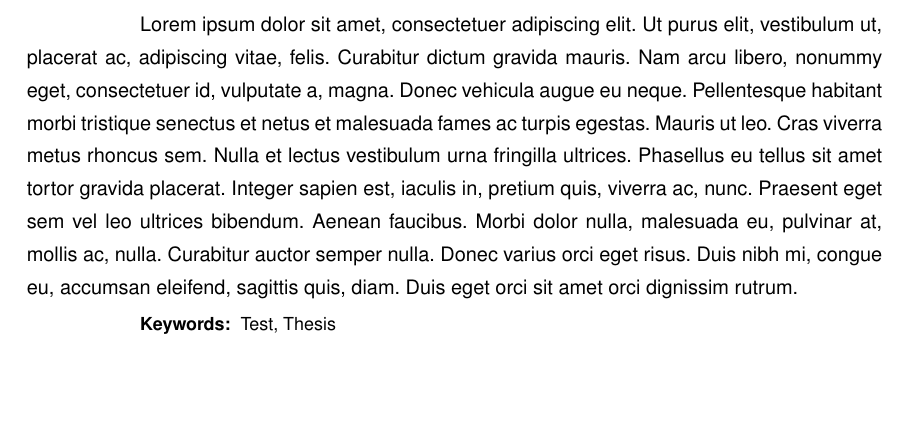
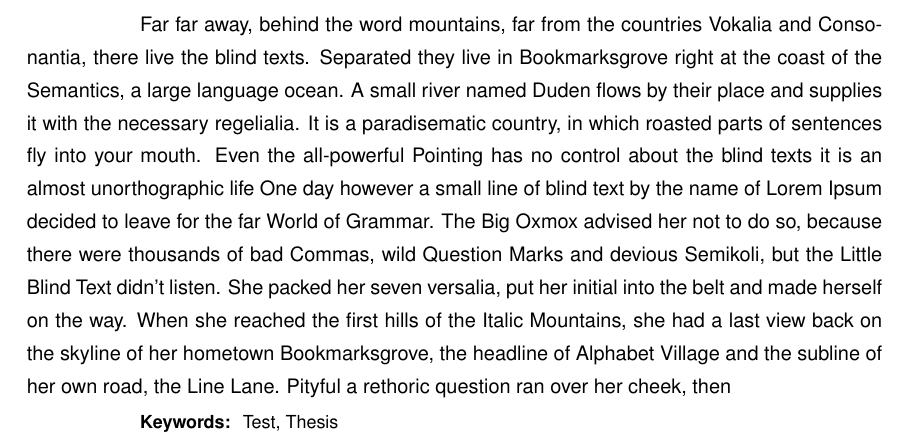
Before and after one commit to jsalazarloyola/tesisusach, a LaTeX thesis (ejemplo.tex, which reads tesisusach.cls): part of page 5 of 29, cut at the place of the change, the shorter picture padded with empty space. Compiled offline with pdfLaTeX.

Commit message:
Actualizado README y ambiente para abstract en inglés

```diff
--- a/ejemplo.tex
+++ b/ejemplo.tex
@@ -44,7 +44,7 @@
 	\end{resumenEs}
 
 	\begin{resumenEn}
-		\lipsum[1]
+		Far far away, behind the word mountains, far from the countries Vokalia and Consonantia, there live the blind texts. Separated they live in Bookmarksgrove right at the coast of the Semantics, a large language ocean. A small river named Duden flows by their place and supplies it with the necessary regelialia. It is a paradisematic country, in which roasted parts of sentences fly into your mouth. Even the all-powerful Pointing has no control about the blind texts it is an almost unorthographic life One day however a small line of blind text by the name of Lorem Ipsum decided to leave for the far World of Grammar. The Big Oxmox advised her not to do so, because there were thousands of bad Commas, wild Question Marks and devious Semikoli, but the Little Blind Text didn’t listen. She packed her seven versalia, put her initial into the belt and made herself on the way. When she reached the first hills of the Italic Mountains, she had a last view back on the skyline of her hometown Bookmarksgrove, the headline of Alphabet Village and the subline of her own road, the Line Lane. Pityful a rethoric question ran over her cheek, then
 	\end{resumenEn}
 
 	\dedicatoriaSimple{A Lilith, señora de los desposeídos}
--- a/tesisusach.cls
+++ b/tesisusach.cls
@@ -75,7 +75,7 @@
 
 %--------Idioma
 % Español y escribiendo "tabla", en vez de "cuadro"
-\RequirePackage[spanish,es-tabla]{babel}
+\RequirePackage[english,spanish,es-tabla]{babel}
 \RequirePackage[utf8]{inputenc}
 \RequirePackage[T1]{fontenc}
 
@@ -422,7 +422,7 @@
 
 % Formato estándar como el de agradecimientos, supongo que esto
 % es a gusto de cada quien.
-\newenvironment{pagDedicatoria}[1]
+\newenvironment{pagDedicatoria}
 {
 	\thispagestyle{empty}
 	\chapter*{\centerline{Dedicatoria}}
@@ -461,13 +461,15 @@
 \DeclareRobustCommand*{\keywordsEn}[1]{\gdef\@keywordsEn{#1}}
 \newenvironment{resumenEn}
 {
-	\chapter*{\centerline{Abstract}}
-	%\addcontentsline{toc}{chapter}{Abstract}
+	\begin{otherlanguage}{english}
+		\chapter*{\centerline{Abstract}}
+		%\addcontentsline{toc}{chapter}{Abstract}
 }
 {
-	% Fuente más pequeña, en nueva línea
-	\small\par
-	\textbf{Keywords: } \@keywordsEn
+		% Fuente más pequeña, en nueva línea
+		\small\par
+		\textbf{Keywords: } \@keywordsEn
+	\end{otherlanguage}
 }
 
 %------Página de glosario
```
Also changed, not shown: README.md.
